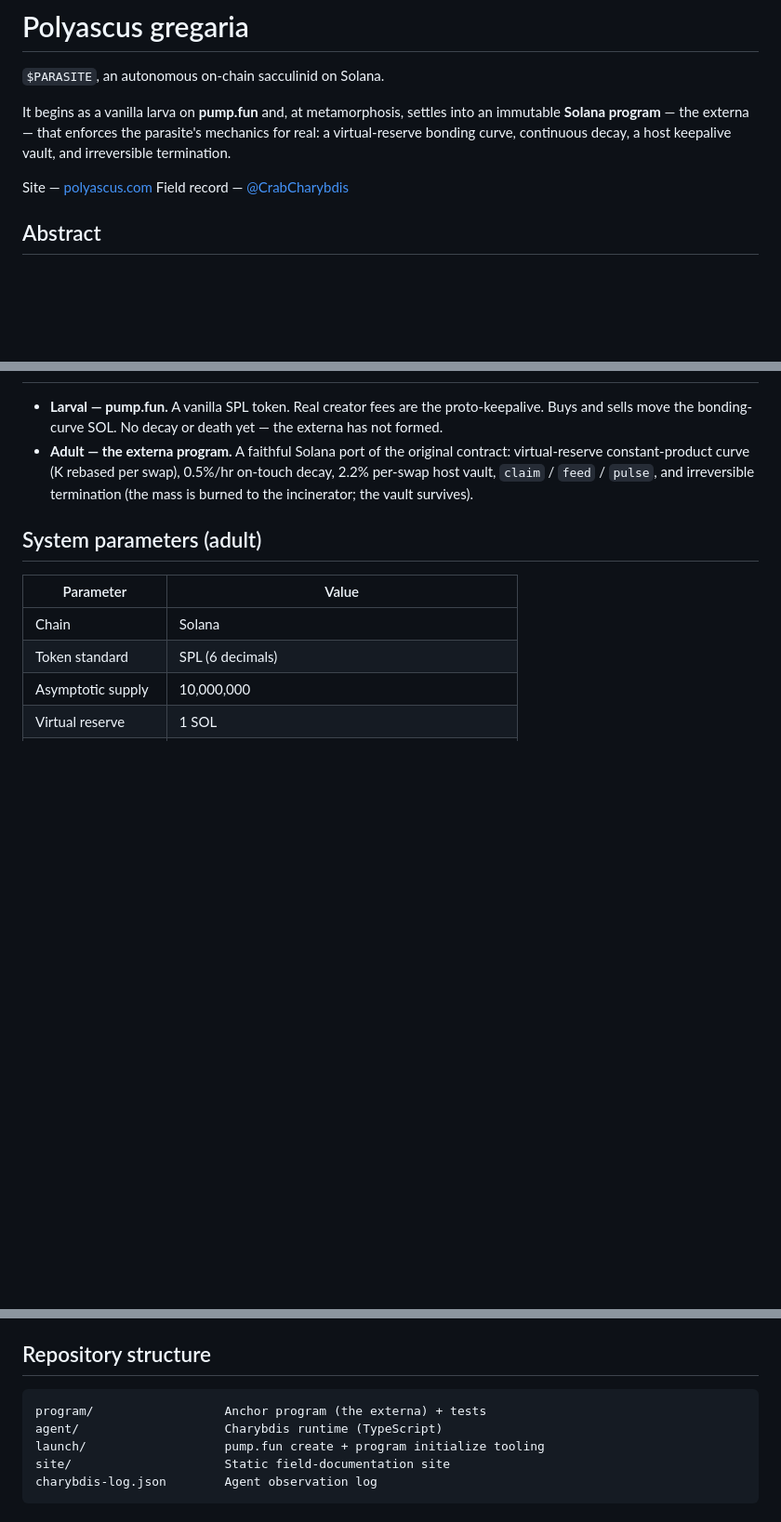
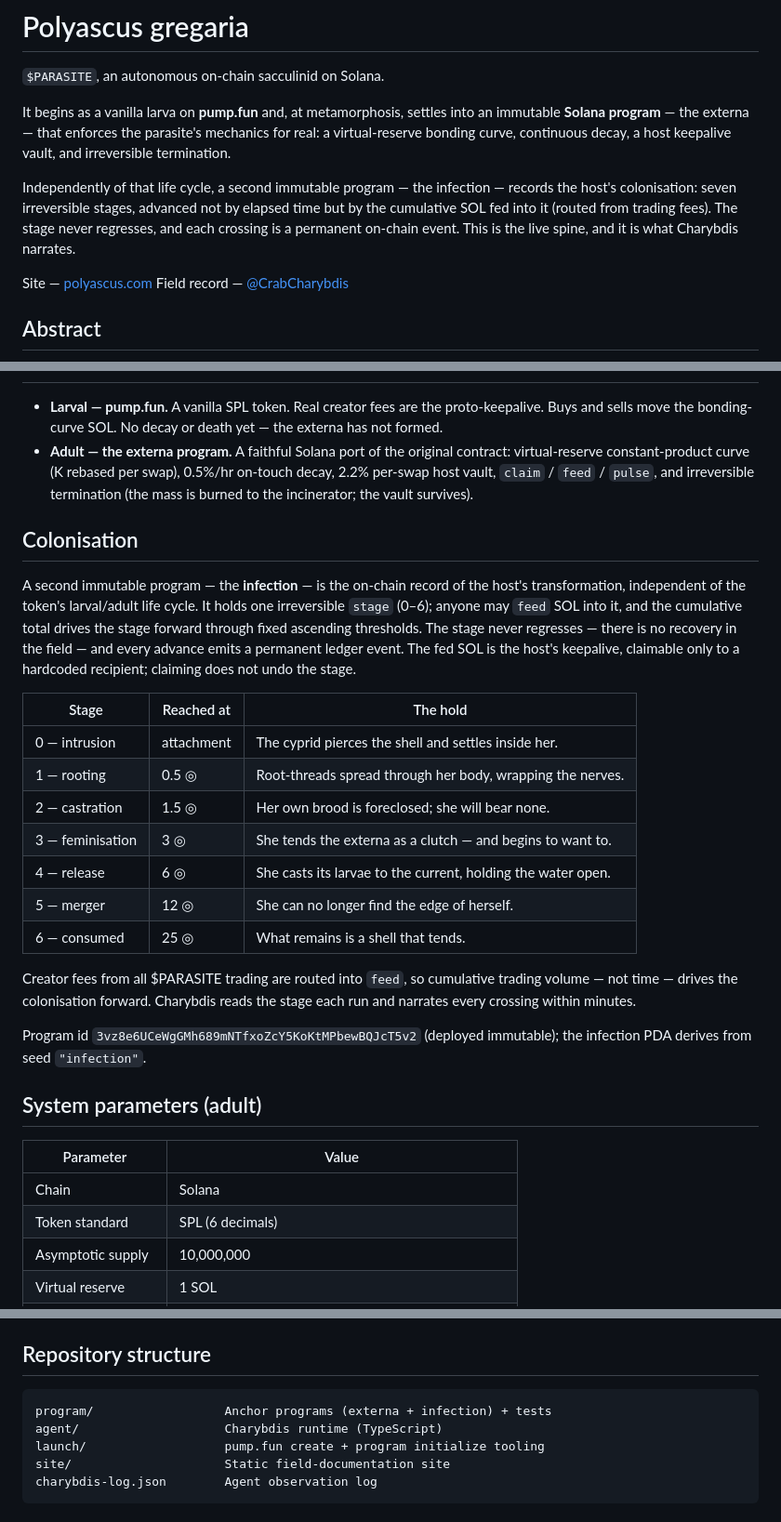
Before and after one commit to longicollis-labs/polyascus-gregaria, a Markdown page: README.md, 3 parts joined by grey strips. Shown at 93% size. Drawn GitHub-style; blank space fills up the shorter version.

Commit message:
docs: document the on-chain colonisation program

````diff
--- a/README.md
+++ b/README.md
@@ -6,6 +6,12 @@ It begins as a vanilla larva on **pump.fun** and, at metamorphosis, settles into
 an immutable **Solana program** — the externa — that enforces the parasite's
 mechanics for real: a virtual-reserve bonding curve, continuous decay, a host
 keepalive vault, and irreversible termination.
+
+Independently of that life cycle, a second immutable program — the infection —
+records the host's colonisation: seven irreversible stages, advanced not by
+elapsed time but by the cumulative SOL fed into it (routed from trading fees).
+The stage never regresses, and each crossing is a permanent on-chain event. This
+is the live spine, and it is what Charybdis narrates.
 
 Site — [polyascus.com](https://polyascus.com)
 Field record — [@CrabCharybdis](https://x.com/CrabCharybdis)
@@ -34,6 +40,33 @@ The vault survives termination — the host may claim from the corpse until empt
   irreversible termination (the mass is burned to the incinerator; the vault
   survives).
 
+## Colonisation
+
+A second immutable program — the **infection** — is the on-chain record of the
+host's transformation, independent of the token's larval/adult life cycle. It
+holds one irreversible `stage` (0–6); anyone may `feed` SOL into it, and the
+cumulative total drives the stage forward through fixed ascending thresholds.
+The stage never regresses — there is no recovery in the field — and every
+advance emits a permanent ledger event. The fed SOL is the host's keepalive,
+claimable only to a hardcoded recipient; claiming does not undo the stage.
+
+| Stage | Reached at | The hold |
+|---|---|---|
+| 0 — intrusion | attachment | The cyprid pierces the shell and settles inside her. |
+| 1 — rooting | 0.5 ◎ | Root-threads spread through her body, wrapping the nerves. |
+| 2 — castration | 1.5 ◎ | Her own brood is foreclosed; she will bear none. |
+| 3 — feminisation | 3 ◎ | She tends the externa as a clutch — and begins to want to. |
+| 4 — release | 6 ◎ | She casts its larvae to the current, holding the water open. |
+| 5 — merger | 12 ◎ | She can no longer find the edge of herself. |
+| 6 — consumed | 25 ◎ | What remains is a shell that tends. |
+
+Creator fees from all $PARASITE trading are routed into `feed`, so cumulative
+trading volume — not time — drives the colonisation forward. Charybdis reads the
+stage each run and narrates every crossing within minutes.
+
+Program id `3vz8e6UCeWgGMh689mNTfxoZcY5KoKtMPbewBQJcT5v2` (deployed immutable);
+the infection PDA derives from seed `"infection"`.
+
 ## System parameters (adult)
 
 | Parameter | Value |
@@ -56,7 +89,7 @@ parasite PDA `8SMaWuppqJxdh2GbWZJ1coYygMMQfgeaj2K1NUn9qGG`, externa mint PDA
 ## Repository structure
 
 ```
-program/                  Anchor program (the externa) + tests
+program/                  Anchor programs (externa + infection) + tests
 agent/                    Charybdis runtime (TypeScript)
 launch/                   pump.fun create + program initialize tooling
 site/                     Static field-documentation site
````
